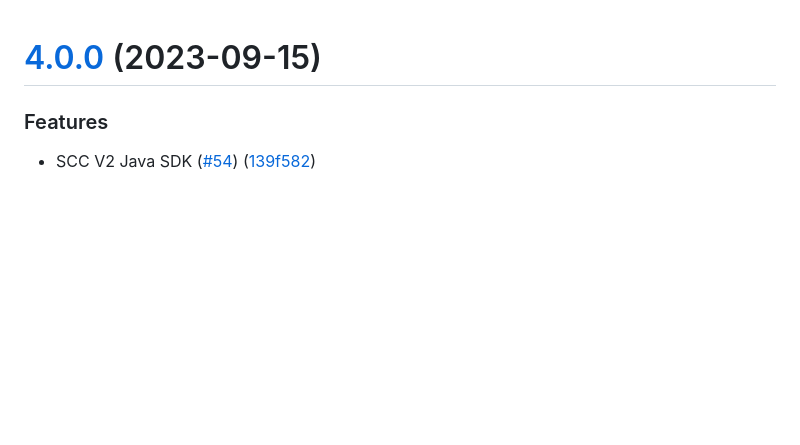
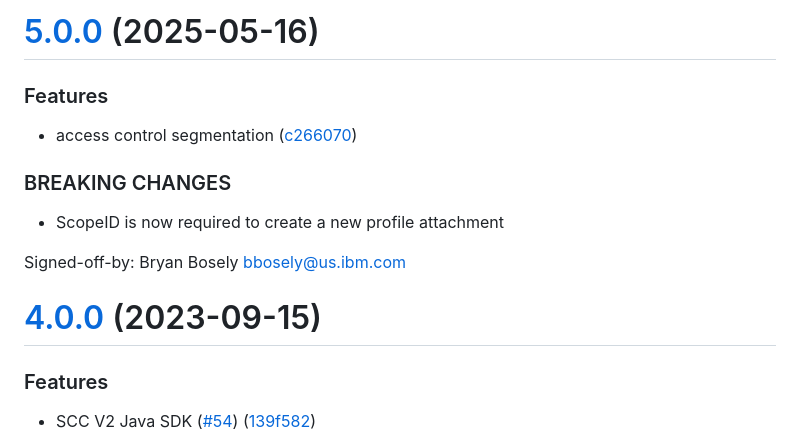
Before and after one commit to IBM/scc-java-sdk, a Markdown page: CHANGELOG.md, the part around the change. GitHub-like rendering; blank space fills up the shorter version.

Commit message:
chore(release): 5.0.0 release notes
# [5.0.0](https://github.com/IBM/scc-java-sdk/compare/4.0.0...5.0.0) (2025-05-16)

### Features

* access control segmentation ([c266070](https://github.com/IBM/scc-java-sdk/commit/c266070c390a53c89a93bf9e799d8b1e7b6a24cb))

### BREAKING CHANGES

* ScopeID is now required to create a new profile attachment

Signed-off-by: Bryan Bosely <bbosely@us.ibm.com>

```diff
--- a/CHANGELOG.md
+++ b/CHANGELOG.md
@@ -1,3 +1,17 @@
+# [5.0.0](https://github.com/IBM/scc-java-sdk/compare/4.0.0...5.0.0) (2025-05-16)
+
+
+### Features
+
+* access control segmentation ([c266070](https://github.com/IBM/scc-java-sdk/commit/c266070c390a53c89a93bf9e799d8b1e7b6a24cb))
+
+
+### BREAKING CHANGES
+
+* ScopeID is now required to create a new profile attachment
+
+Signed-off-by: Bryan Bosely <bbosely@us.ibm.com>
+
 # [4.0.0](https://github.com/IBM/scc-java-sdk/compare/3.0.0...4.0.0) (2023-09-15)
 
 
```
